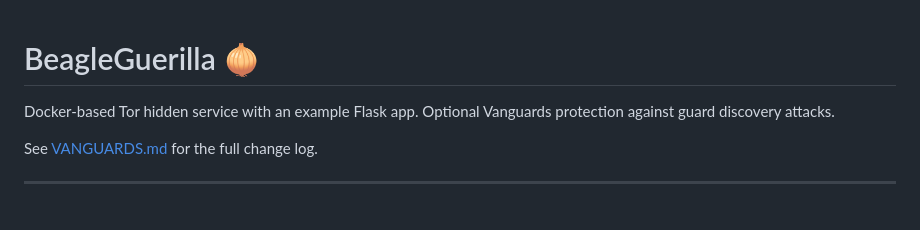
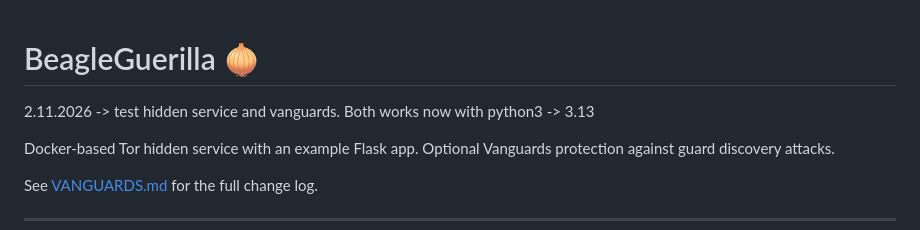
Before and after one commit to BeagleByte/BeagleGuerilla, a Markdown page: README.md, the part around the change. GitHub-like rendering; blank space fills up the shorter version.

```diff
--- a/README.md
+++ b/README.md
@@ -1,4 +1,7 @@
 # BeagleGuerilla 🧅
+
+2.11.2026 -> test hidden service and vanguards. Both works now with python3 -> 3.13
+
 
 Docker-based Tor hidden service with an example Flask app.
 Optional Vanguards protection against guard discovery attacks.
```
